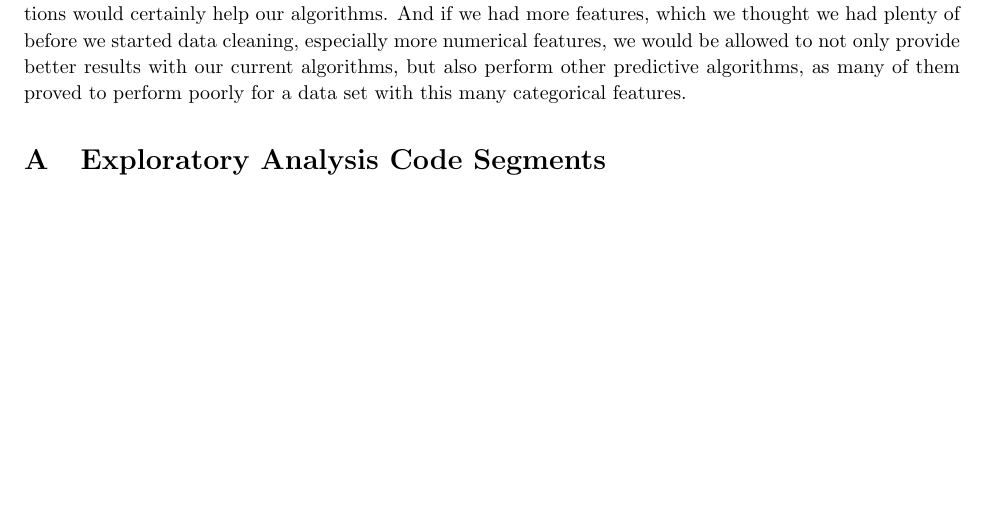
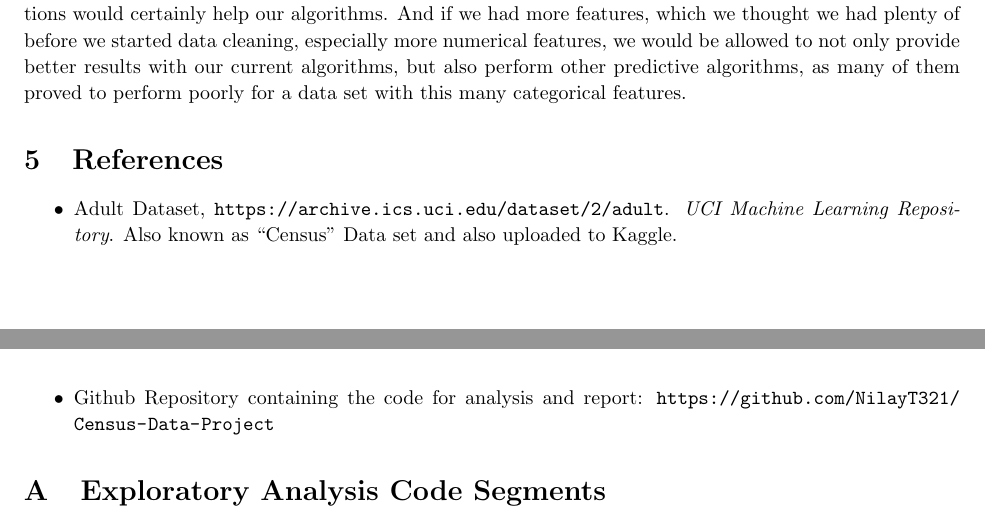
Before and after one commit to NilayT321/Census-Data-Project, a LaTeX document (Report/Stat486_ProjectReport.tex): part of page 7 of 14 before the commit and two parts of pages 7 and 8 of 14 after it, the two joined at a grey line, cut so that both start at the same text, the shorter picture padded with empty space. Compiled offline with pdfLaTeX.

Commit message:
Add references to the report

```diff
--- a/Report/Stat486_ProjectReport.tex
+++ b/Report/Stat486_ProjectReport.tex
@@ -239,6 +239,13 @@ Lastly, the code we used to build, train, and test the random forest model is gi
     The findings from our initial random forest analysis provide valuable insights into the predictive modeling task. Despite the inclusion of seven pertinent variables in our random forest model, we encountered challenges in achieving a high variance explained. The low variance explained may suggest that the model struggled to capture intricate relationships within the data, potentially due to unobserved complexities or interactions among variables. However, the model exhibited a commendable performance with a low Mean Squared Error (MSE) of 0.06, indicating accurate predictions despite the limited variance explained.
     Furthermore, a detailed examination of influential variables and their potential impact on the model is warranted. Visualization revealed no strong correlations between individual variables and the target income level, but careful feature selection and engineering may unearth meaningful relationships. In the future, refining the model architecture and considering more advanced strategies like hyperparameter tuning could optimize predictive accuracy. Overall, a meticulous and iterative approach, incorporating a variety of techniques, will be key to advancing the model's predictive capabilities and unraveling deeper insights from the dataset.
     As for future directions, though our data set still had many observations by the start of algorithms, due to extreme imbalanced distribution of data in categories such as \texttt{educationnum} and \texttt{workclass}, more observations would certainly help our algorithms. And if we had more features, which we thought we had plenty of before we started data cleaning, especially more numerical features, we would be allowed to not only provide better results with our current algorithms, but also perform other predictive algorithms, as many of them proved to perform poorly for a data set with this many categorical features.
+
+    \section{References}
+    \begin{itemize}
+    		\item Adult Dataset, \url{https://archive.ics.uci.edu/dataset/2/adult}. \emph{UCI Machine Learning Repository}. Also known as ``Census'' Data set and also uploaded to Kaggle.
+
+    		\item Github Repository containing the code for analysis and report: \url{https://github.com/NilayT321/Census-Data-Project}
+    \end{itemize}
 
 \appendix
 
```
Also changed, not shown: Report/Stat486_ProjectReport.pdf.
